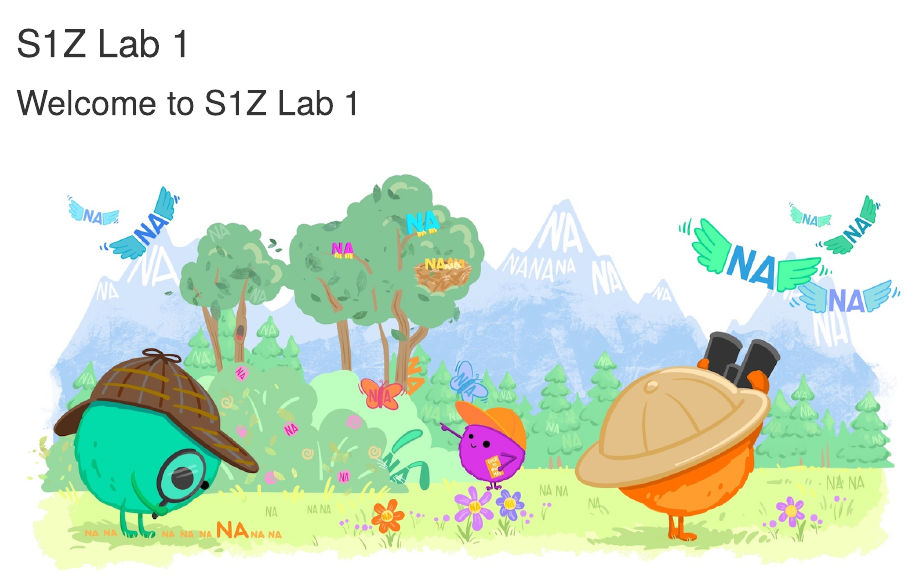
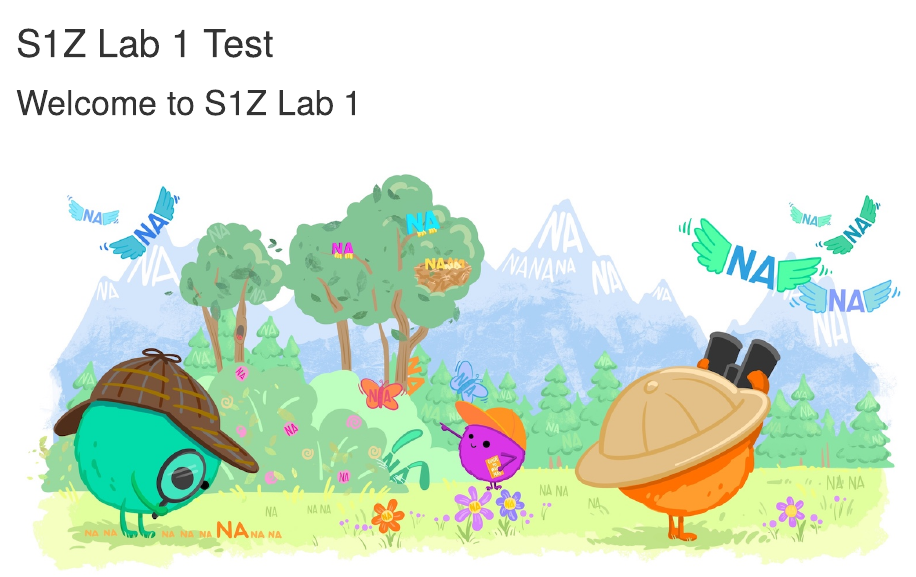
Before and after one commit to craigalexander/AdvHStatsLab02, an R Markdown document (index.Rmd): the page in a window 1100 px wide, from its top. Rendered offline with R 4.5, knitr and Pandoc, with nearby package versions; drawn as R Markdown's standard HTML page in place of the format the file asks for; some code elsewhere in the file could not run offline.

Commit message:
Eilidh changes

```diff
--- a/index.Rmd
+++ b/index.Rmd
@@ -1,5 +1,5 @@
 ---
-title: "S1Z Lab 1"
+title: "S1Z Lab 1 Test"
 site: bookdown::bookdown_site
 output: bookdown::gitbook
 documentclass: book
```
Also changed, not shown: docs/reference-keys.txt (added), docs/search_index.json, 6 other files.
